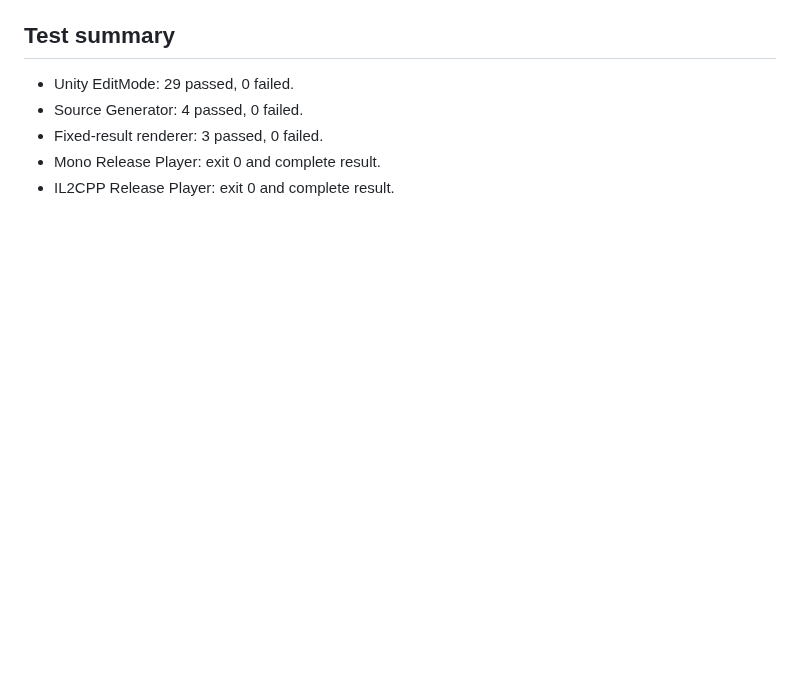
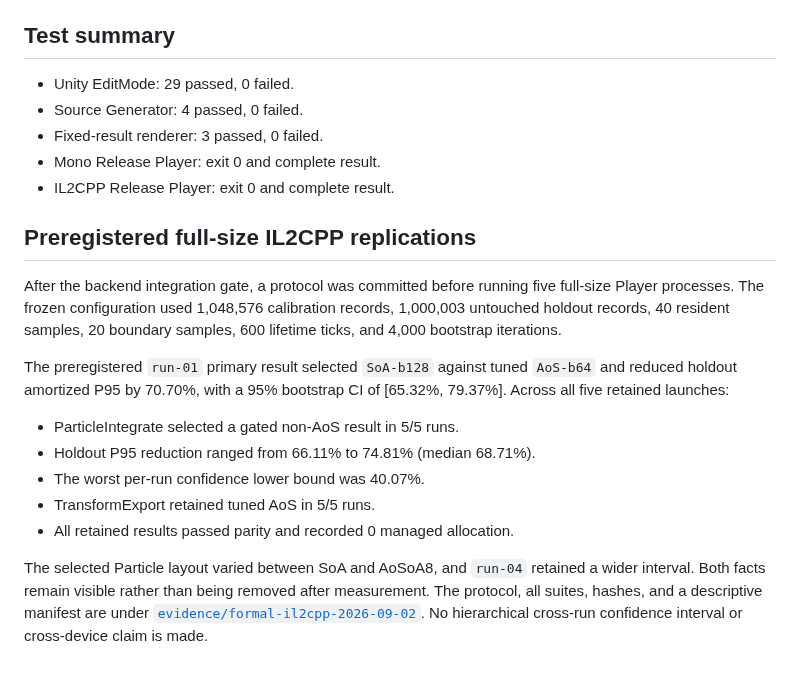
Before and after one commit to Yanagisawa2002/data-layout-calibrator, a Markdown page: Docs/VALIDATION_RESULTS_2026-09-02.md, the part around the change. Drawn GitHub-style; blank space fills up the shorter version.

```diff
--- a/Docs/VALIDATION_RESULTS_2026-09-02.md
+++ b/Docs/VALIDATION_RESULTS_2026-09-02.md
@@ -80,3 +80,26 @@ The manifest repeats the source hash and frozen candidate IDs. The 3/3 renderer
 - Fixed-result renderer: 3 passed, 0 failed.
 - Mono Release Player: exit 0 and complete result.
 - IL2CPP Release Player: exit 0 and complete result.
+
+## Preregistered full-size IL2CPP replications
+
+After the backend integration gate, a protocol was committed before running
+five full-size Player processes. The frozen configuration used 1,048,576
+calibration records, 1,000,003 untouched holdout records, 40 resident samples,
+20 boundary samples, 600 lifetime ticks, and 4,000 bootstrap iterations.
+
+The preregistered `run-01` primary result selected `SoA-b128` against tuned
+`AoS-b64` and reduced holdout amortized P95 by 70.70%, with a 95% bootstrap CI
+of [65.32%, 79.37%]. Across all five retained launches:
+
+- ParticleIntegrate selected a gated non-AoS result in 5/5 runs.
+- Holdout P95 reduction ranged from 66.11% to 74.81% (median 68.71%).
+- The worst per-run confidence lower bound was 40.07%.
+- TransformExport retained tuned AoS in 5/5 runs.
+- All retained results passed parity and recorded 0 managed allocation.
+
+The selected Particle layout varied between SoA and AoSoA8, and `run-04`
+retained a wider interval. Both facts remain visible rather than being removed
+after measurement. The protocol, all suites, hashes, and a descriptive manifest
+are under [`evidence/formal-il2cpp-2026-09-02`](evidence/formal-il2cpp-2026-09-02/README.md).
+No hierarchical cross-run confidence interval or cross-device claim is made.
```
Also changed, not shown: Docs/releases/v0.3.0-preview.1.md (added, +69 -0 lines), Packages/com.yanagisawa.data-layout-calibrator/CHANGELOG.md (+1 -0 lines), README.md (+11 -2 lines), Docs/assets/formal-il2cpp-2026-09-02/data-layout-calibrator-comparison.gif (added), Docs/assets/formal-il2cpp-2026-09-02/data-layout-calibrator-heatmap.png (added), 10 other files.
